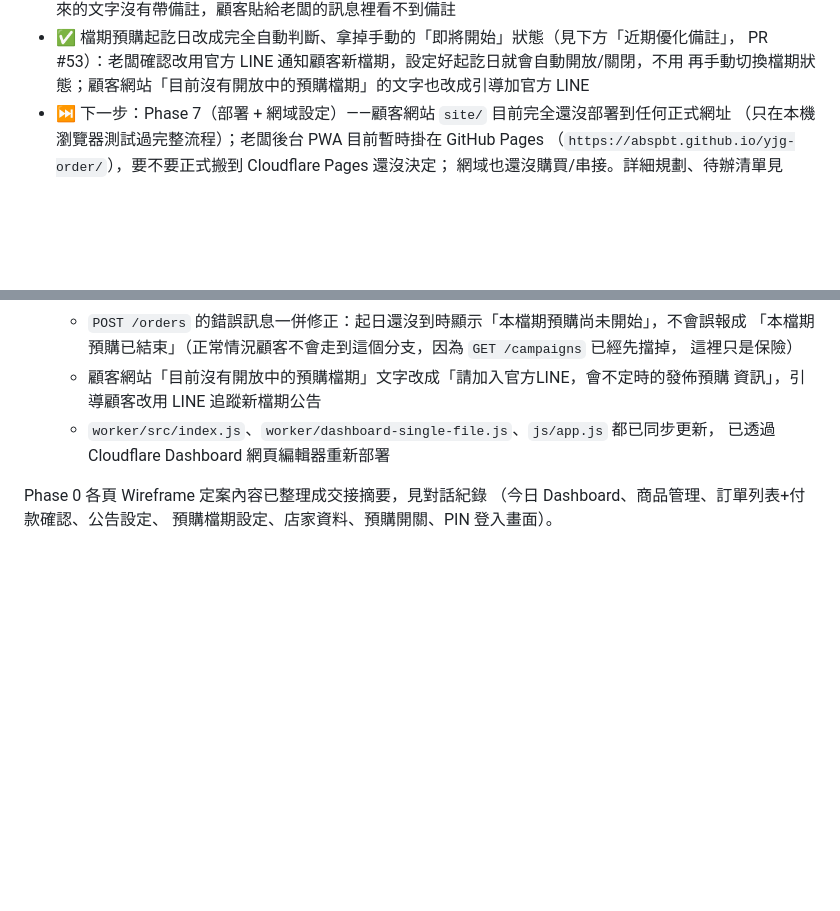
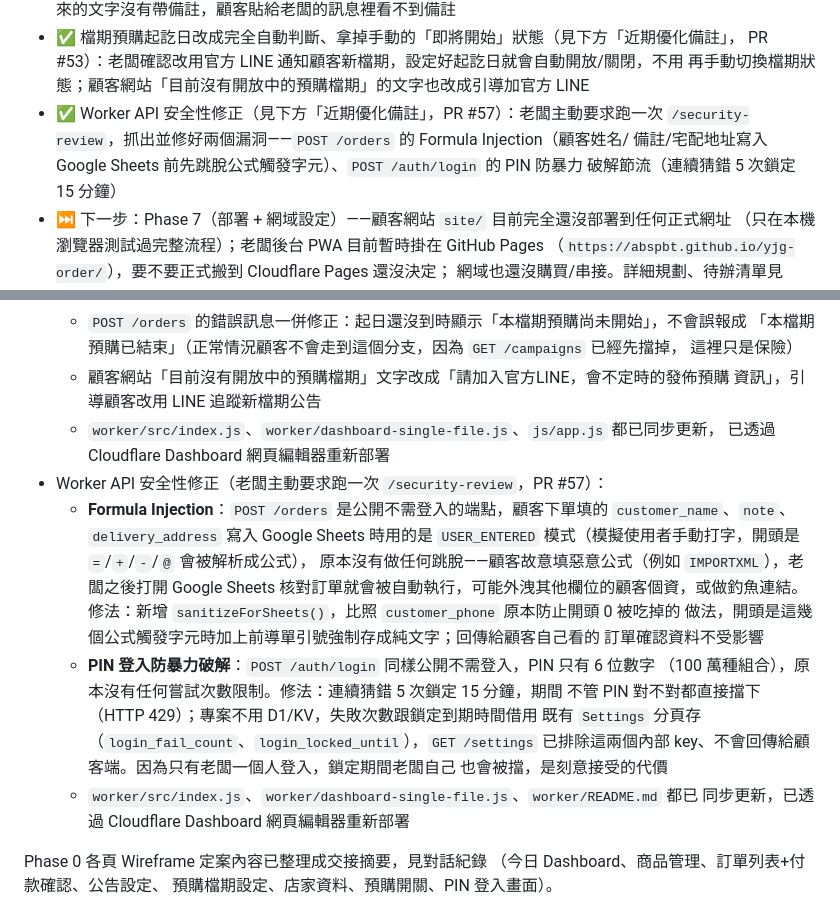
Before and after one commit to abspbt/yggbagle, a Markdown page: CLAUDE.md, 2 parts joined by grey strips. Rendered like a GitHub page; blank space fills up the shorter version.

Commit message:
更新 CLAUDE.md 目前進度：記錄 Worker API 安全性修正（PR #57）

```diff
--- a/CLAUDE.md
+++ b/CLAUDE.md
@@ -45,6 +45,10 @@
 - ✅ 檔期預購起訖日改成完全自動判斷、拿掉手動的「即將開始」狀態（見下方「近期優化備註」，
   PR #53）：老闆確認改用官方 LINE 通知顧客新檔期，設定好起訖日就會自動開放/關閉，不用
   再手動切換檔期狀態；顧客網站「目前沒有開放中的預購檔期」的文字也改成引導加官方 LINE
+- ✅ Worker API 安全性修正（見下方「近期優化備註」，PR #57）：老闆主動要求跑一次
+  `/security-review`，抓出並修好兩個漏洞——`POST /orders` 的 Formula Injection（顧客姓名/
+  備註/宅配地址寫入 Google Sheets 前先跳脫公式觸發字元）、`POST /auth/login` 的 PIN 防暴力
+  破解節流（連續猜錯 5 次鎖定 15 分鐘）
 - ⏭️ 下一步：Phase 7（部署 + 網域設定）——顧客網站 `site/` 目前完全還沒部署到任何正式網址
   （只在本機瀏覽器測試過完整流程）；老闆後台 PWA 目前暫時掛在 GitHub Pages
   （`https://abspbt.github.io/yjg-order/`），要不要正式搬到 Cloudflare Pages 還沒決定；
@@ -284,6 +288,23 @@
     資訊」，引導顧客改用 LINE 追蹤新檔期公告
   - `worker/src/index.js`、`worker/dashboard-single-file.js`、`js/app.js` 都已同步更新，
     已透過 Cloudflare Dashboard 網頁編輯器重新部署
+- Worker API 安全性修正（老闆主動要求跑一次 `/security-review`，PR #57）：
+  - **Formula Injection**：`POST /orders` 是公開不需登入的端點，顧客下單填的
+    `customer_name`、`note`、`delivery_address` 寫入 Google Sheets 時用的是
+    `USER_ENTERED` 模式（模擬使用者手動打字，開頭是 `=`/`+`/`-`/`@` 會被解析成公式），
+    原本沒有做任何跳脫——顧客故意填惡意公式（例如 `IMPORTXML`），老闆之後打開
+    Google Sheets 核對訂單就會被自動執行，可能外洩其他欄位的顧客個資，或做釣魚連結。
+    修法：新增 `sanitizeForSheets()`，比照 `customer_phone` 原本防止開頭 0 被吃掉的
+    做法，開頭是這幾個公式觸發字元時加上前導單引號強制存成純文字；回傳給顧客自己看的
+    訂單確認資料不受影響
+  - **PIN 登入防暴力破解**：`POST /auth/login` 同樣公開不需登入，PIN 只有 6 位數字
+    （100 萬種組合），原本沒有任何嘗試次數限制。修法：連續猜錯 5 次鎖定 15 分鐘，期間
+    不管 PIN 對不對都直接擋下（HTTP 429）；專案不用 D1/KV，失敗次數跟鎖定到期時間借用
+    既有 `Settings` 分頁存（`login_fail_count`、`login_locked_until`），`GET /settings`
+    已排除這兩個內部 key、不會回傳給顧客端。因為只有老闆一個人登入，鎖定期間老闆自己
+    也會被擋，是刻意接受的代價
+  - `worker/src/index.js`、`worker/dashboard-single-file.js`、`worker/README.md` 都已
+    同步更新，已透過 Cloudflare Dashboard 網頁編輯器重新部署
 
 Phase 0 各頁 Wireframe 定案內容已整理成交接摘要，見對話紀錄
 （今日 Dashboard、商品管理、訂單列表+付款確認、公告設定、
```
